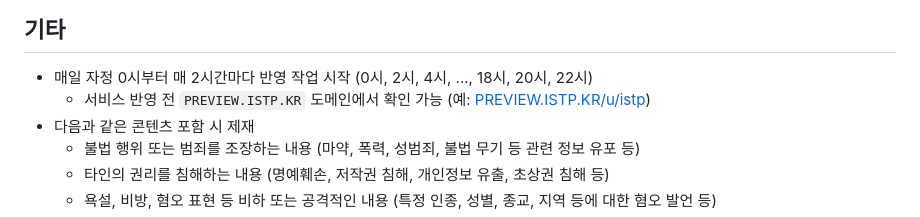
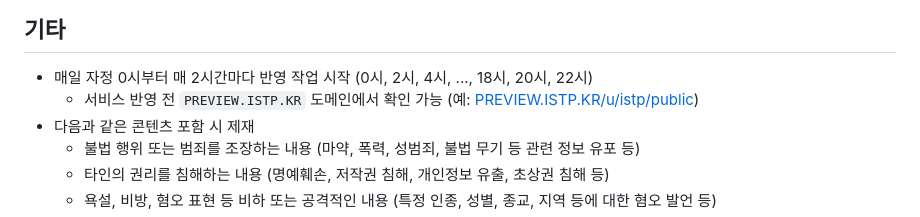
Before and after one commit to OUS-KR/ISTP.KR, a Markdown page: README.md, the part around the change. Drawn GitHub-style.

```diff
--- a/README.md
+++ b/README.md
@@ -45,7 +45,7 @@
 ## 기타
 
 - 매일 자정 0시부터 매 2시간마다 반영 작업 시작 (0시, 2시, 4시, ..., 18시, 20시, 22시)
-  - 서비스 반영 전 `PREVIEW.ISTP.KR` 도메인에서 확인 가능 (예: [PREVIEW.ISTP.KR/u/istp](https://preview.istp.kr/u/istp))
+  - 서비스 반영 전 `PREVIEW.ISTP.KR` 도메인에서 확인 가능 (예: [PREVIEW.ISTP.KR/u/istp/public](https://preview.istp.kr/u/istp/public))
 - 다음과 같은 콘텐츠 포함 시 제재
   - 불법 행위 또는 범죄를 조장하는 내용 (마약, 폭력, 성범죄, 불법 무기 등 관련 정보 유포 등)
   - 타인의 권리를 침해하는 내용 (명예훼손, 저작권 침해, 개인정보 유출, 초상권 침해 등)
```
